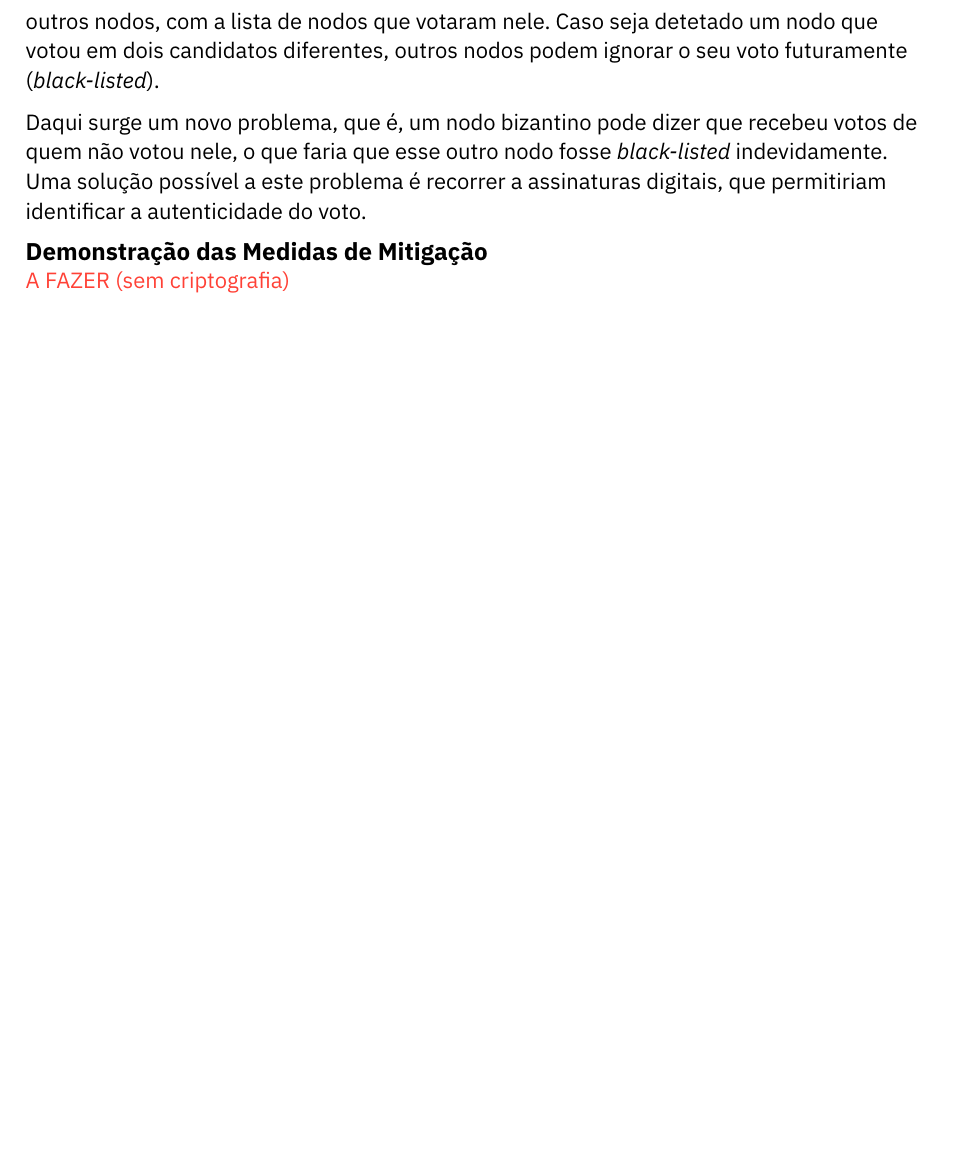
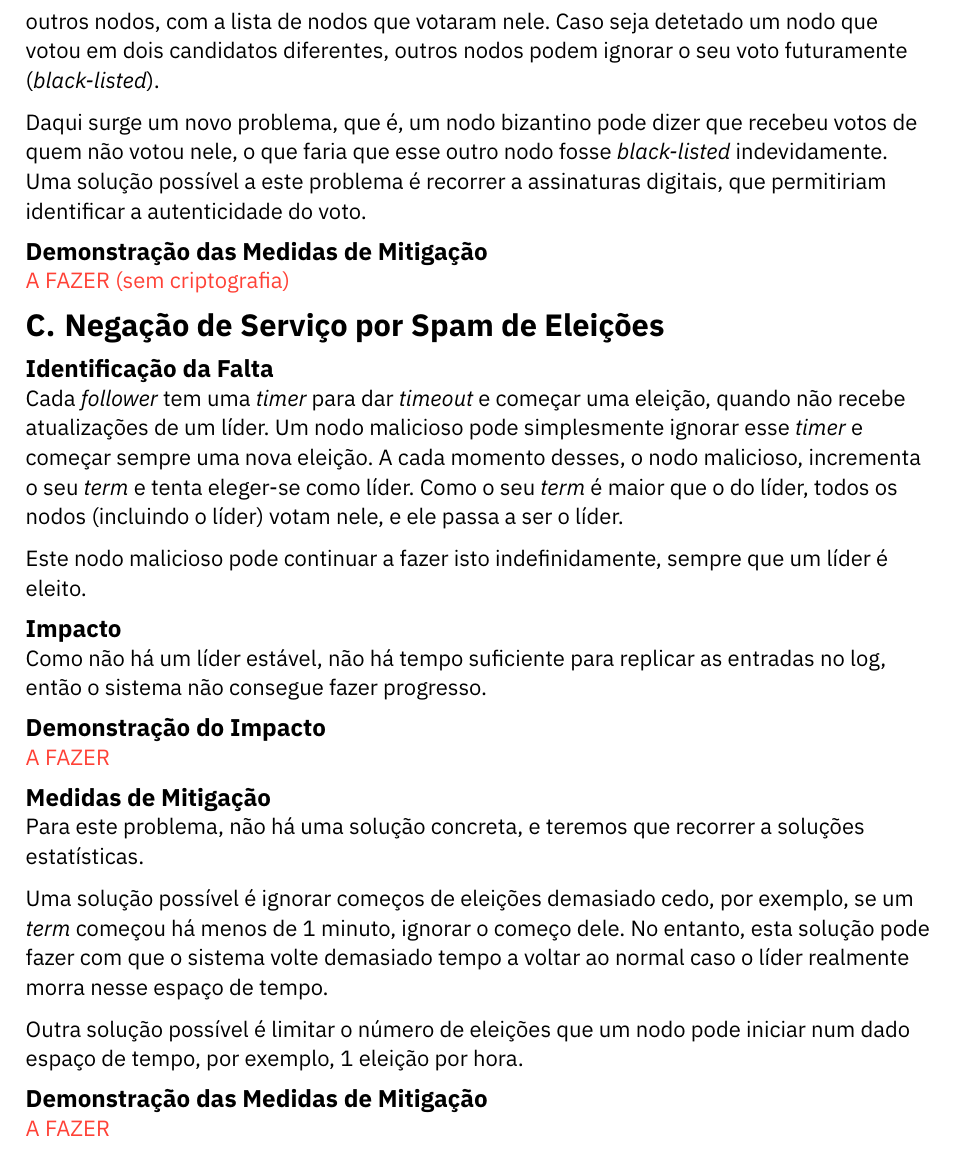
Before and after one commit to chicoferreira/pessi-raft, a Typst document (report/report.typ): part of page 2 of 2, cut so that both start at the same text, the shorter picture padded with empty space. Compiled offline with Typst 0.15.

Commit message:
Continue report

```diff
--- a/report/report.typ
+++ b/report/report.typ
@@ -80,3 +80,23 @@ a falhas assertivas que comprometam as propriedades de segurança do mesmo.
 ][
   #text(fill: red)[A FAZER (sem criptografia)]
 ]
+
+#fault_chapter[
+  Negação de Serviço por Spam de Eleições
+][
+  Cada _follower_ tem uma _timer_ para dar _timeout_ e começar uma eleição, quando não recebe atualizações de um líder. Um nodo malicioso pode simplesmente ignorar esse _timer_ e começar sempre uma nova eleição. A cada momento desses, o nodo malicioso, incrementa o seu _term_ e tenta eleger-se como líder. Como o seu _term_ é maior que o do líder, todos os nodos (incluindo o líder) votam nele, e ele passa a ser o líder.
+
+  Este nodo malicioso pode continuar a fazer isto indefinidamente, sempre que um líder é eleito.
+][
+  Como não há um líder estável, não há tempo suficiente para replicar as entradas no log, então o sistema não consegue fazer progresso.
+][
+  #text(fill: red)[A FAZER]
+][
+  Para este problema, não há uma solução concreta, e teremos que recorrer a soluções estatísticas.
+
+  Uma solução possível é ignorar começos de eleições demasiado cedo, por exemplo, se um _term_ começou há menos de 1 minuto, ignorar o começo dele. No entanto, esta solução pode fazer com que o sistema volte demasiado tempo a voltar ao normal caso o líder realmente morra nesse espaço de tempo.
+
+  Outra solução possível é limitar o número de eleições que um nodo pode iniciar num dado espaço de tempo, por exemplo, 1 eleição por hora.
+][
+  #text(fill: red)[A FAZER]
+]
```
Also changed, not shown: report/report.pdf (added).
